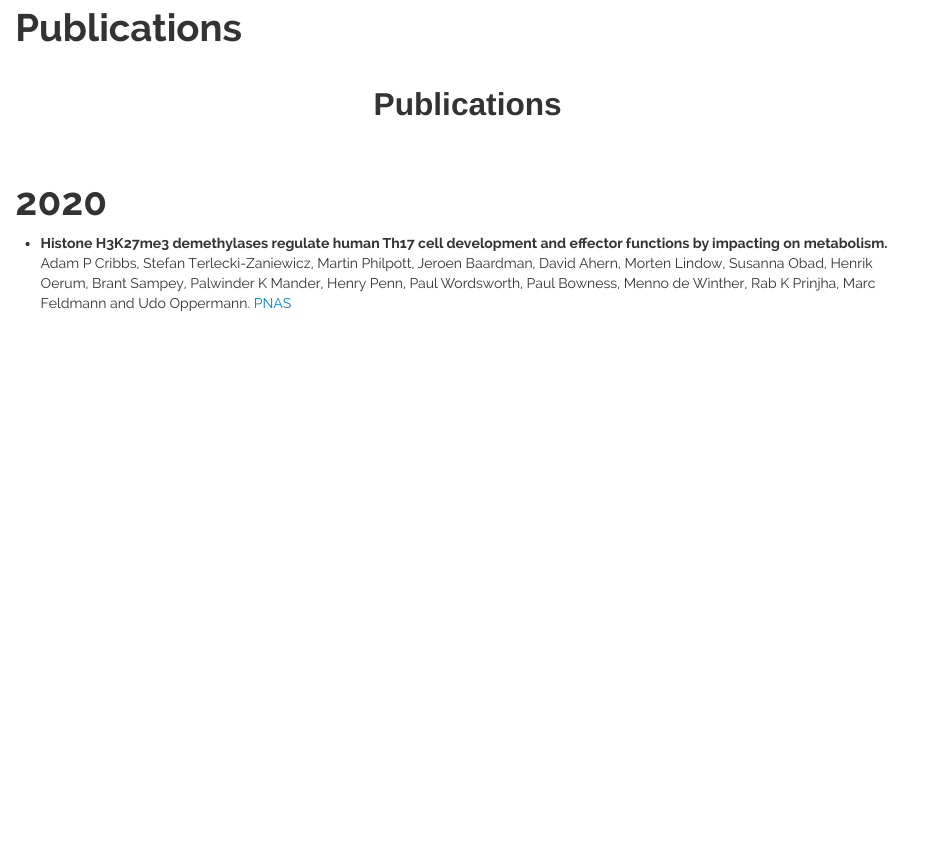
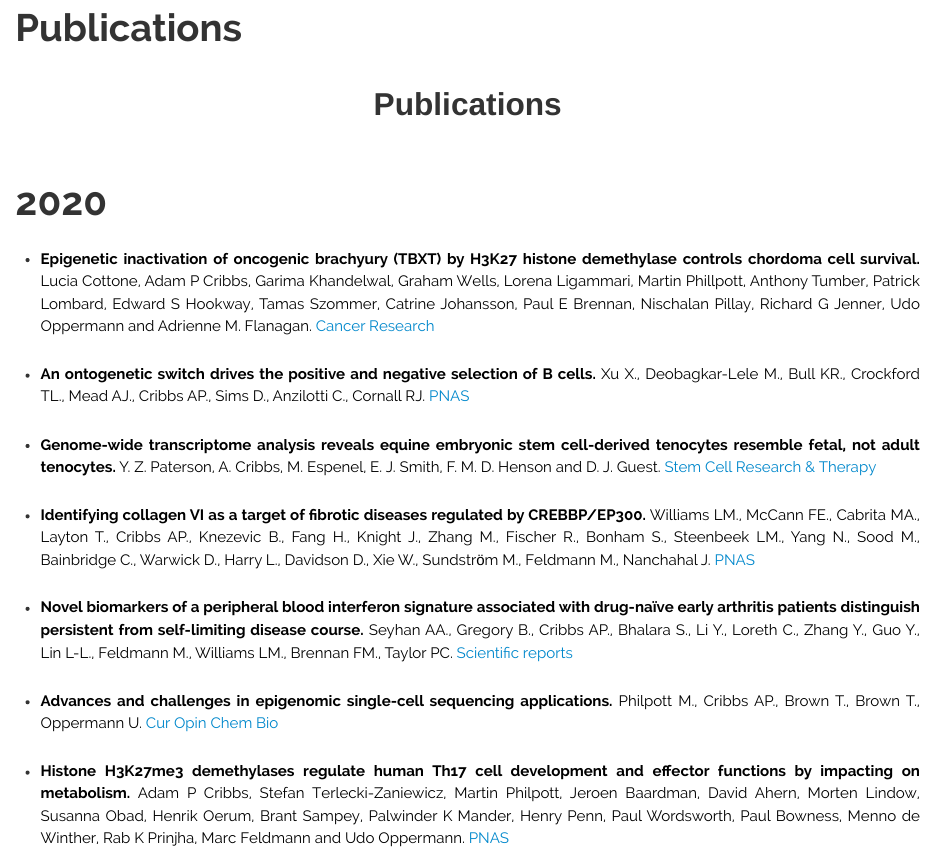
Before and after one commit to Acribbs/website-personal, an R Markdown document (publications.Rmd): the page in a window 1100 px wide, from 150 px down. Rendered offline with R 4.5, knitr and Pandoc, with nearby package versions.

Commit message:
updated publications

```diff
--- a/publications.Rmd
+++ b/publications.Rmd
@@ -19,6 +19,18 @@ header-includes:
 
 # **2020**
 
+* **Epigenetic inactivation of oncogenic brachyury (TBXT) by H3K27 histone demethylase controls chordoma cell survival.** Lucia Cottone, Adam P Cribbs, Garima Khandelwal, Graham Wells, Lorena Ligammari, Martin Phillpott, Anthony Tumber, Patrick Lombard, Edward S Hookway, Tamas Szommer, Catrine Johansson, Paul E Brennan, Nischalan Pillay, Richard G Jenner, Udo Oppermann and Adrienne M. Flanagan. [Cancer Research](https://cancerres.aacrjournals.org/content/early/2020/08/27/0008-5472.CAN-20-1387)
+
+* **An ontogenetic switch drives the positive and negative selection of B cells.** Xu X., Deobagkar-Lele M., Bull KR., Crockford TL., Mead AJ., Cribbs AP., Sims D., Anzilotti C., Cornall RJ. [PNAS](https://www.pnas.org/content/117/7/3718)
+
+* **Genome-wide transcriptome analysis reveals equine embryonic stem cell-derived tenocytes resemble fetal, not adult tenocytes.** Y. Z. Paterson, A. Cribbs, M. Espenel, E. J. Smith, F. M. D. Henson and D. J. Guest. [Stem Cell Research & Therapy](https://stemcellres.biomedcentral.com/articles/10.1186/s13287-020-01692-w)
+
+* **Identifying collagen VI as a target of fibrotic diseases regulated by CREBBP/EP300.** Williams LM., McCann FE., Cabrita MA., Layton T., Cribbs AP., Knezevic B., Fang H., Knight J., Zhang M., Fischer R., Bonham S., Steenbeek LM., Yang N., Sood M., Bainbridge C., Warwick D., Harry L., Davidson D., Xie W., Sundstrӧm M., Feldmann M., Nanchahal J. [PNAS](https://www.pnas.org/content/117/34/20753)
+
+* **Novel biomarkers of a peripheral blood interferon signature associated with drug-naïve early arthritis patients distinguish persistent from self-limiting disease course.** Seyhan AA., Gregory B., Cribbs AP., Bhalara S., Li Y., Loreth C., Zhang Y., Guo Y., Lin L-L., Feldmann M., Williams LM., Brennan FM., Taylor PC. [Scientific reports](https://www.nature.com/articles/s41598-020-63757-3)
+
+* **Advances and challenges in epigenomic single-cell sequencing applications.** Philpott M., Cribbs AP., Brown T., Brown T., Oppermann U. [Cur Opin Chem Bio](https://www.sciencedirect.com/science/article/abs/pii/S1367593120300144?via%3Dihub)
+
 * **Histone H3K27me3 demethylases regulate human Th17 cell development and effector functions by impacting on metabolism.** Adam P Cribbs, Stefan Terlecki-Zaniewicz, Martin Philpott, Jeroen Baardman, David Ahern, Morten Lindow, Susanna Obad, Henrik Oerum, Brant Sampey, Palwinder K Mander, Henry Penn, Paul Wordsworth, Paul Bowness, Menno de Winther, Rab K Prinjha, Marc Feldmann and Udo Oppermann. [PNAS](https://pubmed.ncbi.nlm.nih.gov/32123118/)
 * **An ontogenetic switch drives the positive and negative selection of B cells.** Xijin Xu, Mukta Deobagkar-Lele, Katherine R Bull, Tanya L: Cockford, Adam J Mead, Adam P Cribbs, David Sims, Consuelo Anzilotti and Richard Cornall. [PNAS](https://pubmed.ncbi.nlm.nih.gov/32019891/)
 * **Mass cytometry analysis reveals a distinct immune environment in peritoneal fluid in endometriosis: a characterisation study.** Guo M, Bafligil C, Tapmeier T, Manek S, Shang C, Martinez F, Schmidt N, Obendorf M, Hess-Stumpp H, Zollner T, Kennedy S, Becker C, Zondervan K, Cribbs AP* and Oppermann U. [BMC Medicine](https://bmcmedicine.biomedcentral.com/articles/10.1186/s12916-019-1470-y)
```
Also changed, not shown: publications.Rmd (8 more changed lines), 9 other files.
